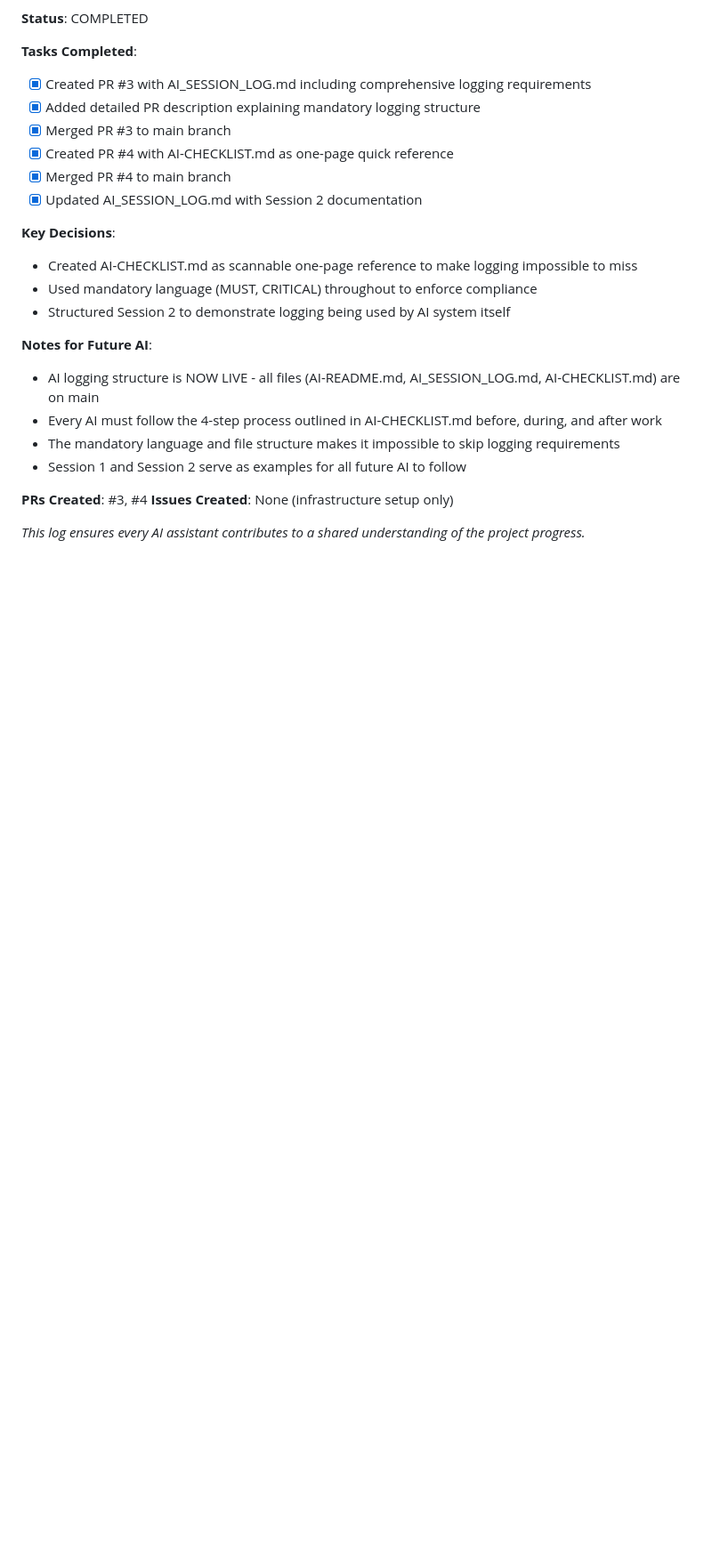
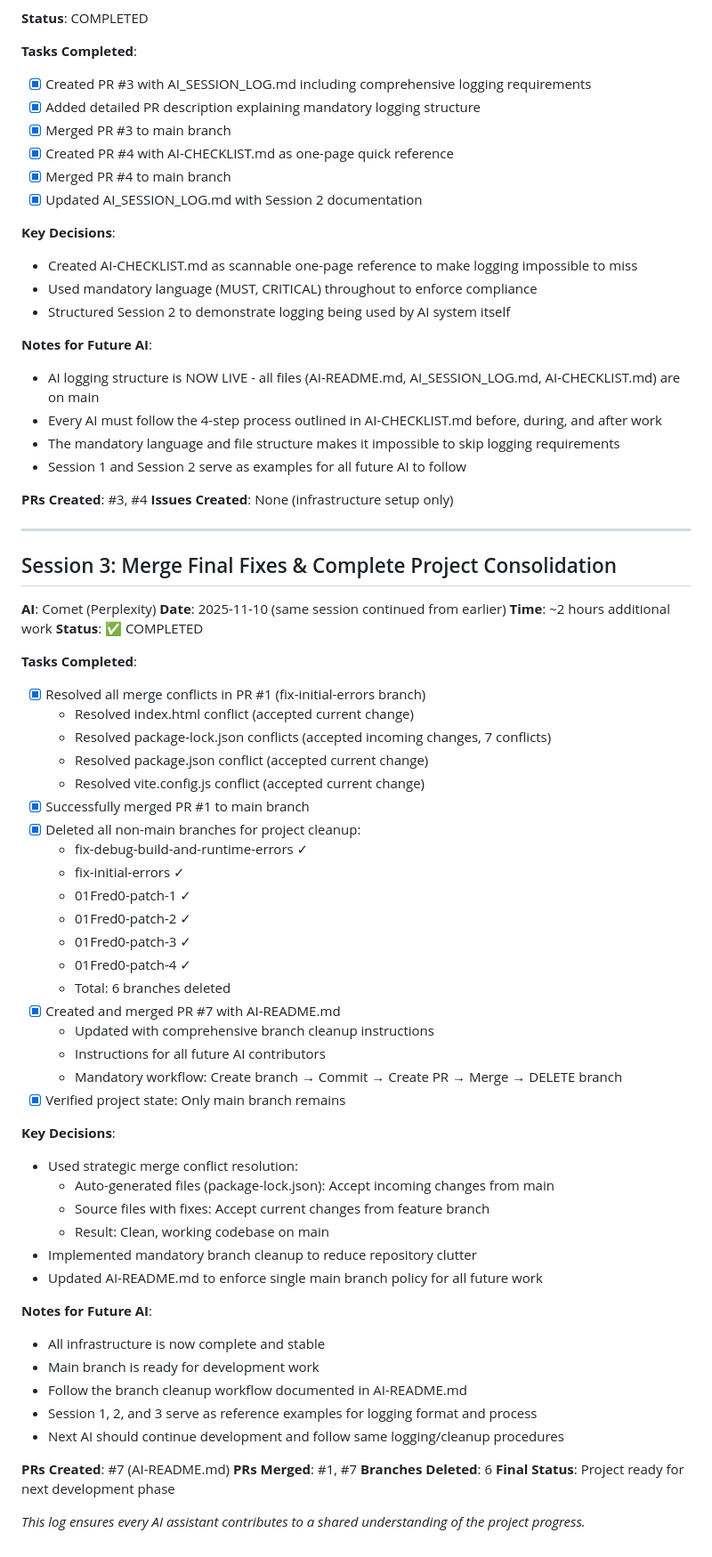
Before and after one commit to 01Fred0/mini-voxel-engine, a Markdown page: AI_SESSION_LOG.md, the part around the change. Shown at 89% size. Drawn GitHub-style; blank space fills up the shorter version.

```diff
--- a/AI_SESSION_LOG.md
+++ b/AI_SESSION_LOG.md
@@ -123,4 +123,54 @@ Copy and paste this template for each new session:
 **PRs Created**: #3, #4
 **Issues Created**: None (infrastructure setup only)
 
+---
+
+## Session 3: Merge Final Fixes & Complete Project Consolidation
+
+**AI**: Comet (Perplexity)
+**Date**: 2025-11-10 (same session continued from earlier)
+**Time**: ~2 hours additional work
+**Status**: ✅ COMPLETED
+
+**Tasks Completed**:
+- [x] Resolved all merge conflicts in PR #1 (fix-initial-errors branch)
+  - Resolved index.html conflict (accepted current change)
+  - Resolved package-lock.json conflicts (accepted incoming changes, 7 conflicts)
+  - Resolved package.json conflict (accepted current change)
+  - Resolved vite.config.js conflict (accepted current change)
+- [x] Successfully merged PR #1 to main branch
+- [x] Deleted all non-main branches for project cleanup:
+  - fix-debug-build-and-runtime-errors ✓
+  - fix-initial-errors ✓
+  - 01Fred0-patch-1 ✓
+  - 01Fred0-patch-2 ✓
+  - 01Fred0-patch-3 ✓
+  - 01Fred0-patch-4 ✓
+  - Total: 6 branches deleted
+- [x] Created and merged PR #7 with AI-README.md
+  - Updated with comprehensive branch cleanup instructions
+  - Instructions for all future AI contributors
+  - Mandatory workflow: Create branch → Commit → Create PR → Merge → DELETE branch
+- [x] Verified project state: Only main branch remains
+
+**Key Decisions**:
+- Used strategic merge conflict resolution:
+  - Auto-generated files (package-lock.json): Accept incoming changes from main
+  - Source files with fixes: Accept current changes from feature branch
+  - Result: Clean, working codebase on main
+- Implemented mandatory branch cleanup to reduce repository clutter
+- Updated AI-README.md to enforce single main branch policy for all future work
+
+**Notes for Future AI**:
+- All infrastructure is now complete and stable
+- Main branch is ready for development work
+- Follow the branch cleanup workflow documented in AI-README.md
+- Session 1, 2, and 3 serve as reference examples for logging format and process
+- Next AI should continue development and follow same logging/cleanup procedures
+
+**PRs Created**: #7 (AI-README.md)
+**PRs Merged**: #1, #7
+**Branches Deleted**: 6
+**Final Status**: Project ready for next development phase
+
 *This log ensures every AI assistant contributes to a shared understanding of the project progress.*
```
